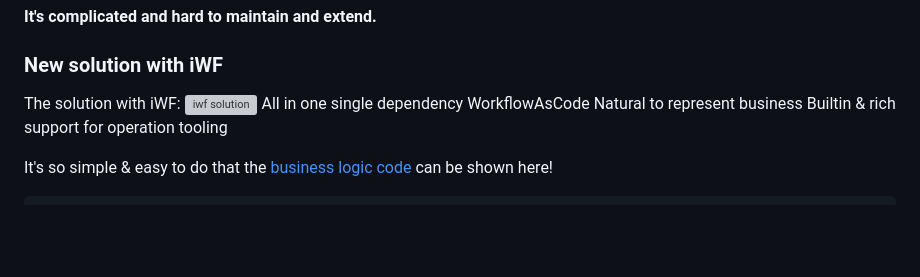
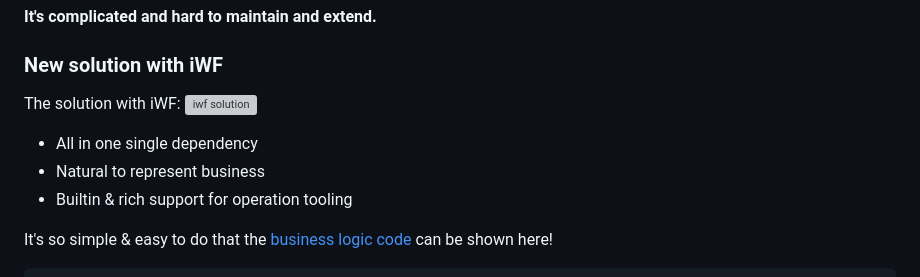
Before and after one commit to indeedeng/iwf-python-samples, a Markdown page: README.md, the part around the change. Rendered like a GitHub page; blank space fills up the shorter version; grey boxes are pictures that could not be loaded.

```diff
--- a/README.md
+++ b/README.md
@@ -42,10 +42,9 @@ With some other existing technologies, you solve it using message queue(like SQS
 
 The solution with iWF:
 <img width="752" alt="iwf solution" src="https://github.com/indeedeng/iwf-python-sdk/assets/4523955/4cec7742-a965-4a2d-868b-693ffba372fa">
-All in one single dependency
-WorkflowAsCode
-Natural to represent business
-Builtin & rich support for operation tooling
+* All in one single dependency
+* Natural to represent business
+* Builtin & rich support for operation tooling
 
 It's so simple & easy to do that the [business logic code](./signup/signup_workflow.py) can be shown here!
 
```
